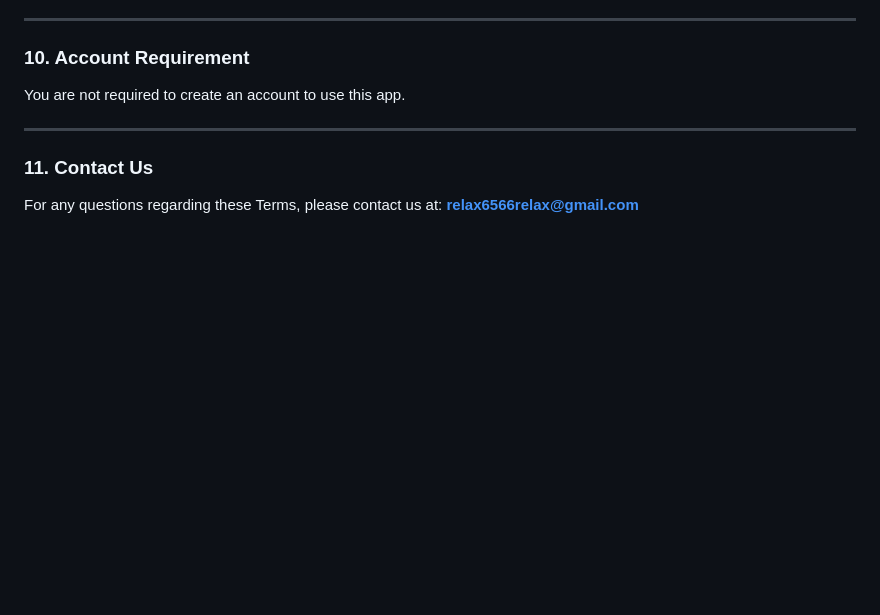
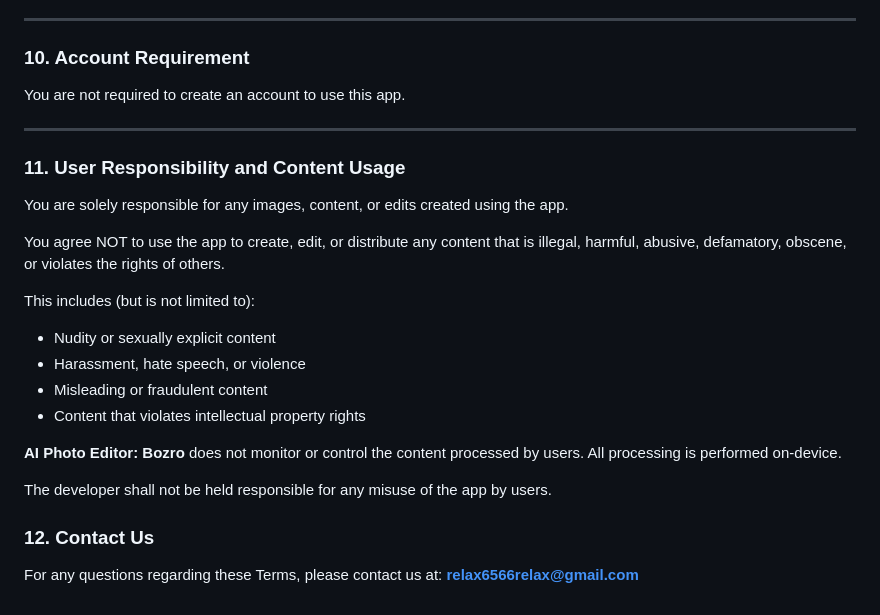
Before and after one commit to afgtfe/bozro_image_compressor, a Markdown page: TERMS_OF_USE.md, the part around the change. Rendered like a GitHub page; blank space fills up the shorter version.

```diff
--- a/TERMS_OF_USE.md
+++ b/TERMS_OF_USE.md
@@ -74,7 +74,25 @@ You are not required to create an account to use this app.
 
 ---
 
-### **11. Contact Us**
+### **11. User Responsibility and Content Usage**
+
+You are solely responsible for any images, content, or edits created using the app.
+
+You agree NOT to use the app to create, edit, or distribute any content that is illegal, harmful, abusive, defamatory, obscene, or violates the rights of others.
+
+This includes (but is not limited to):
+
+* Nudity or sexually explicit content
+* Harassment, hate speech, or violence
+* Misleading or fraudulent content
+* Content that violates intellectual property rights
+
+**AI Photo Editor: Bozro** does not monitor or control the content processed by users. All processing is performed on-device.
+
+The developer shall not be held responsible for any misuse of the app by users.
+
+
+### **12. Contact Us**
 
 For any questions regarding these Terms, please contact us at:
 **[relax6566relax@gmail.com](mailto:relax6566relax@gmail.com)**
```
